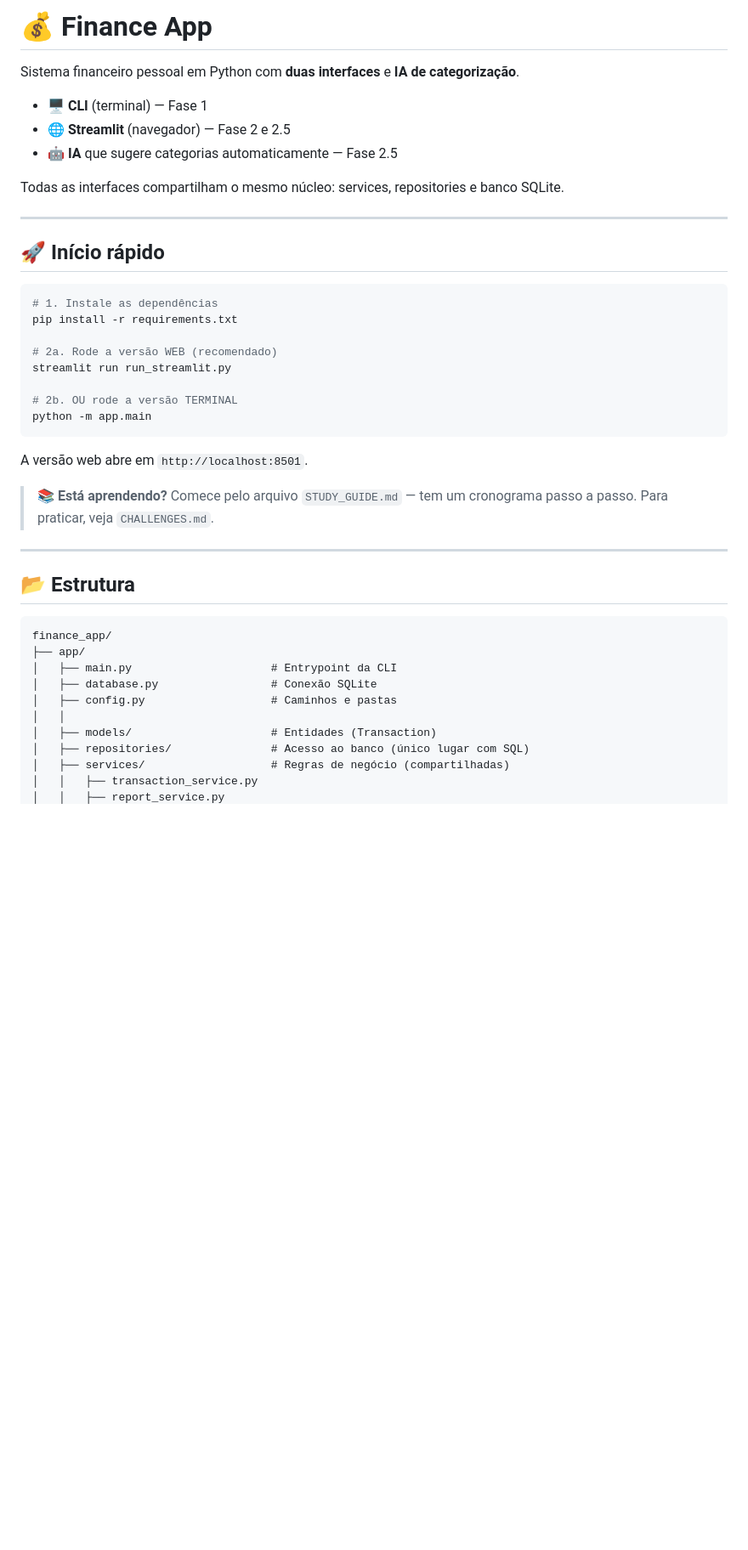
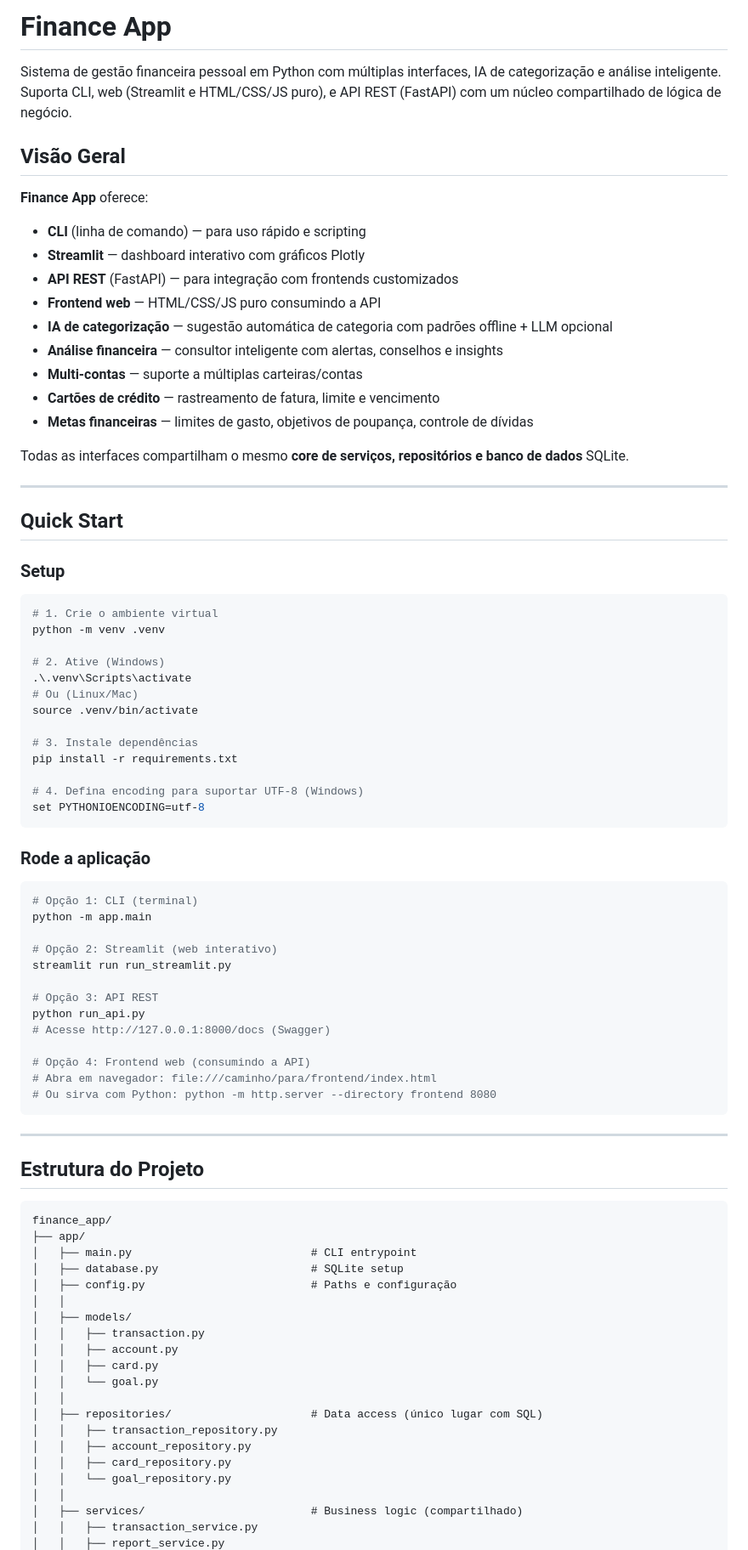
Before and after one commit to MarceloKitamura/finance_app, a Markdown page: README.md, the part around one of its changes. Shown at 85% size. GitHub-like rendering; blank space fills up the shorter version.

````diff
--- a/README.md
+++ b/README.md
@@ -1,46 +1,86 @@
-# 💰 Finance App
+# Finance App
 
-Sistema financeiro pessoal em Python com **duas interfaces** e **IA de categorização**.
+Sistema de gestão financeira pessoal em Python com múltiplas interfaces, IA de categorização e análise inteligente. Suporta CLI, web (Streamlit e HTML/CSS/JS puro), e API REST (FastAPI) com um núcleo compartilhado de lógica de negócio.
 
-- 🖥️ **CLI** (terminal) — Fase 1
-- 🌐 **Streamlit** (navegador) — Fase 2 e 2.5
-- 🤖 **IA** que sugere categorias automaticamente — Fase 2.5
+## Visão Geral
 
-Todas as interfaces compartilham o mesmo núcleo: services, repositories e banco SQLite.
+**Finance App** oferece:
+
+- **CLI** (linha de comando) — para uso rápido e scripting
+- **Streamlit** — dashboard interativo com gráficos Plotly
+- **API REST** (FastAPI) — para integração com frontends customizados
+- **Frontend web** — HTML/CSS/JS puro consumindo a API
+- **IA de categorização** — sugestão automática de categoria com padrões offline + LLM opcional
+- **Análise financeira** — consultor inteligente com alertas, conselhos e insights
+- **Multi-contas** — suporte a múltiplas carteiras/contas
+- **Cartões de crédito** — rastreamento de fatura, limite e vencimento
+- **Metas financeiras** — limites de gasto, objetivos de poupança, controle de dívidas
+
+Todas as interfaces compartilham o mesmo **core de serviços, repositórios e banco de dados** SQLite.
 
 ---
 
-## 🚀 Início rápido
+## Quick Start
+
+### Setup
 
 ```bash
-# 1. Instale as dependências
+# 1. Crie o ambiente virtual
+python -m venv .venv
+
+# 2. Ative (Windows)
+.\.venv\Scripts\activate
+# Ou (Linux/Mac)
+source .venv/bin/activate
+
+# 3. Instale dependências
 pip install -r requirements.txt
 
-# 2a. Rode a versão WEB (recomendado)
+# 4. Defina encoding para suportar UTF-8 (Windows)
+set PYTHONIOENCODING=utf-8
+```
+
+### Rode a aplicação
+
+```bash
+# Opção 1: CLI (terminal)
+python -m app.main
+
+# Opção 2: Streamlit (web interativo)
 streamlit run run_streamlit.py
 
-# 2b. OU rode a versão TERMINAL
-python -m app.main
+# Opção 3: API REST
+python run_api.py
+# Acesse http://127.0.0.1:8000/docs (Swagger)
+
+# Opção 4: Frontend web (consumindo a API)
+# Abra em navegador: file:///caminho/para/frontend/index.html
+# Ou sirva com Python: python -m http.server --directory frontend 8080
 ```
-
-A versão web abre em `http://localhost:8501`.
-
-> 📚 **Está aprendendo?** Comece pelo arquivo `STUDY_GUIDE.md` — tem um cronograma
-> passo a passo. Para praticar, veja `CHALLENGES.md`.
 
 ---
 
-## 📂 Estrutura
+## Estrutura do Projeto
 
 ```
 finance_app/
 ├── app/
-│   ├── main.py                     # Entrypoint da CLI
-│   ├── database.py                 # Conexão SQLite
-│   ├── config.py                   # Caminhos e pastas
+│   ├── main.py                           # CLI entrypoint
+│   ├── database.py                       # SQLite setup
+│   ├── config.py                         # Paths e configuração
 │   │
-│   ├── models/                     # Entidades (Transaction)
-│   ├── repositories/               # Acesso ao banco (único lugar com SQL)
-│   ├── services/                   # Regras de negócio (compartilhadas)
+│   ├── models/
+│   │   ├── transaction.py
+│   │   ├── account.py
+│   │   ├── card.py
+│   │   └── goal.py
+│   │
+│   ├── repositories/                     # Data access (único lugar com SQL)
+│   │   ├── transaction_repository.py
+│   │   ├── account_repository.py
+│   │   ├── card_repository.py
+│   │   └── goal_repository.py
+│   │
+│   ├── services/                         # Business logic (compartilhado)
 │   │   ├── transaction_service.py
 │   │   ├── report_service.py
````
Also changed, not shown: other parts of README.md (+269 -99 lines).
